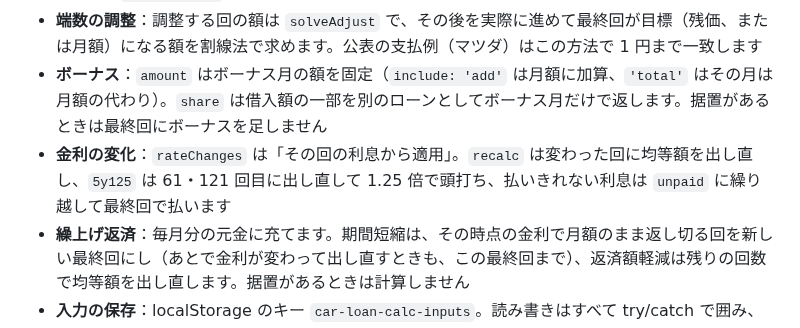
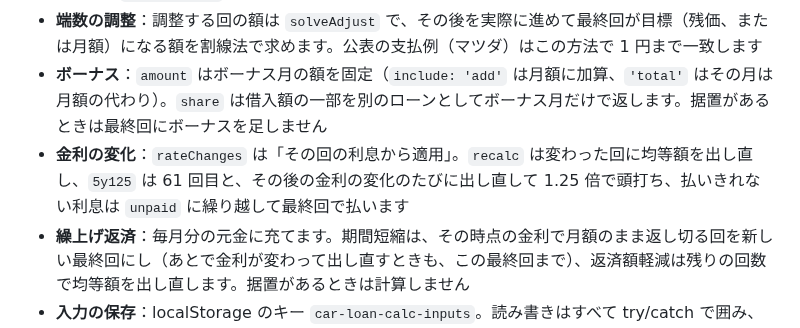
Before and after one commit to kotaooka/car-loan-calc, a Markdown page: DEVELOPMENT.md, the part around the change. Rendered like a GitHub page.

```diff
--- a/DEVELOPMENT.md
+++ b/DEVELOPMENT.md
@@ -45,7 +45,7 @@ node tests/test.js    # 不一致があれば終了コード 1
 - **均等額**：`levelPayment` で、その時点の金利がこの先も続くとして求め、単位未満を切り捨てます
 - **端数の調整**：調整する回の額は `solveAdjust` で、その後を実際に進めて最終回が目標（残価、または月額）になる額を割線法で求めます。公表の支払例（マツダ）はこの方法で 1 円まで一致します
 - **ボーナス**：`amount` はボーナス月の額を固定（`include: 'add'` は月額に加算、`'total'` はその月は月額の代わり）。`share` は借入額の一部を別のローンとしてボーナス月だけで返します。据置があるときは最終回にボーナスを足しません
-- **金利の変化**：`rateChanges` は「その回の利息から適用」。`recalc` は変わった回に均等額を出し直し、`5y125` は 61・121 回目に出し直して 1.25 倍で頭打ち、払いきれない利息は `unpaid` に繰り越して最終回で払います
+- **金利の変化**：`rateChanges` は「その回の利息から適用」。`recalc` は変わった回に均等額を出し直し、`5y125` は 61 回目と、その後の金利の変化のたびに出し直して 1.25 倍で頭打ち、払いきれない利息は `unpaid` に繰り越して最終回で払います
 - **繰上げ返済**：毎月分の元金に充てます。期間短縮は、その時点の金利で月額のまま返し切る回を新しい最終回にし（あとで金利が変わって出し直すときも、この最終回まで）、返済額軽減は残りの回数で均等額を出し直します。据置があるときは計算しません
 - **入力の保存**：localStorage のキー `car-loan-calc-inputs`。読み書きはすべて try/catch で囲み、保存できない環境でも動きます
 - **テーマ**：QC Workbench の全ツールで共通のキー `qc-workbench-theme`
```
Also changed, not shown: README.md (+4 -3 lines), docs/explanation.md (+3 -2 lines), docs/screenshots/rates.png, 5 other files.
